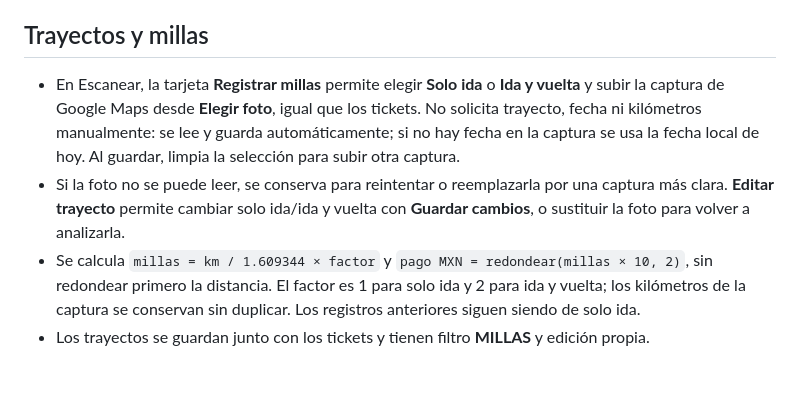
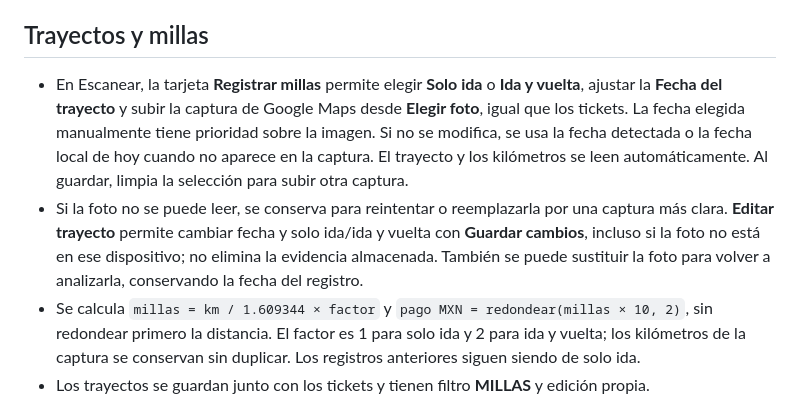
Before and after one commit to Gonzalortegasalas/Tickets2, a Markdown page: README.md, the part around the change. Rendered like a GitHub page; blank space fills up the shorter version.

Commit message:
Document manual date priority and editing saved mileage

```diff
--- a/README.md
+++ b/README.md
@@ -76,8 +76,8 @@ Usa un modelo mini para mantener costo bajo. Si necesitas más precisión en tic
 
 ## Trayectos y millas
 
-- En Escanear, la tarjeta **Registrar millas** permite elegir **Solo ida** o **Ida y vuelta** y subir la captura de Google Maps desde **Elegir foto**, igual que los tickets. No solicita trayecto, fecha ni kilómetros manualmente: se lee y guarda automáticamente; si no hay fecha en la captura se usa la fecha local de hoy. Al guardar, limpia la selección para subir otra captura.
-- Si la foto no se puede leer, se conserva para reintentar o reemplazarla por una captura más clara. **Editar trayecto** permite cambiar solo ida/ida y vuelta con **Guardar cambios**, o sustituir la foto para volver a analizarla.
+- En Escanear, la tarjeta **Registrar millas** permite elegir **Solo ida** o **Ida y vuelta**, ajustar la **Fecha del trayecto** y subir la captura de Google Maps desde **Elegir foto**, igual que los tickets. La fecha elegida manualmente tiene prioridad sobre la imagen. Si no se modifica, se usa la fecha detectada o la fecha local de hoy cuando no aparece en la captura. El trayecto y los kilómetros se leen automáticamente. Al guardar, limpia la selección para subir otra captura.
+- Si la foto no se puede leer, se conserva para reintentar o reemplazarla por una captura más clara. **Editar trayecto** permite cambiar fecha y solo ida/ida y vuelta con **Guardar cambios**, incluso si la foto no está en ese dispositivo; no elimina la evidencia almacenada. También se puede sustituir la foto para volver a analizarla, conservando la fecha del registro.
 - Se calcula `millas = km / 1.609344 × factor` y `pago MXN = redondear(millas × 10, 2)`, sin redondear primero la distancia. El factor es 1 para solo ida y 2 para ida y vuelta; los kilómetros de la captura se conservan sin duplicar. Los registros anteriores siguen siendo de solo ida.
 - Los trayectos se guardan junto con los tickets y tienen filtro **MILLAS** y edición propia.
 - Excel conserva sus columnas existentes y agrega el tipo de trayecto y factor del recorrido a kilómetros, millas y tarifa; la cuenta y la codificación usan **MILLAS**. Las celdas de millas e importe incluyen fórmulas y valores calculados. El CSV también indica el tipo y factor.
```
